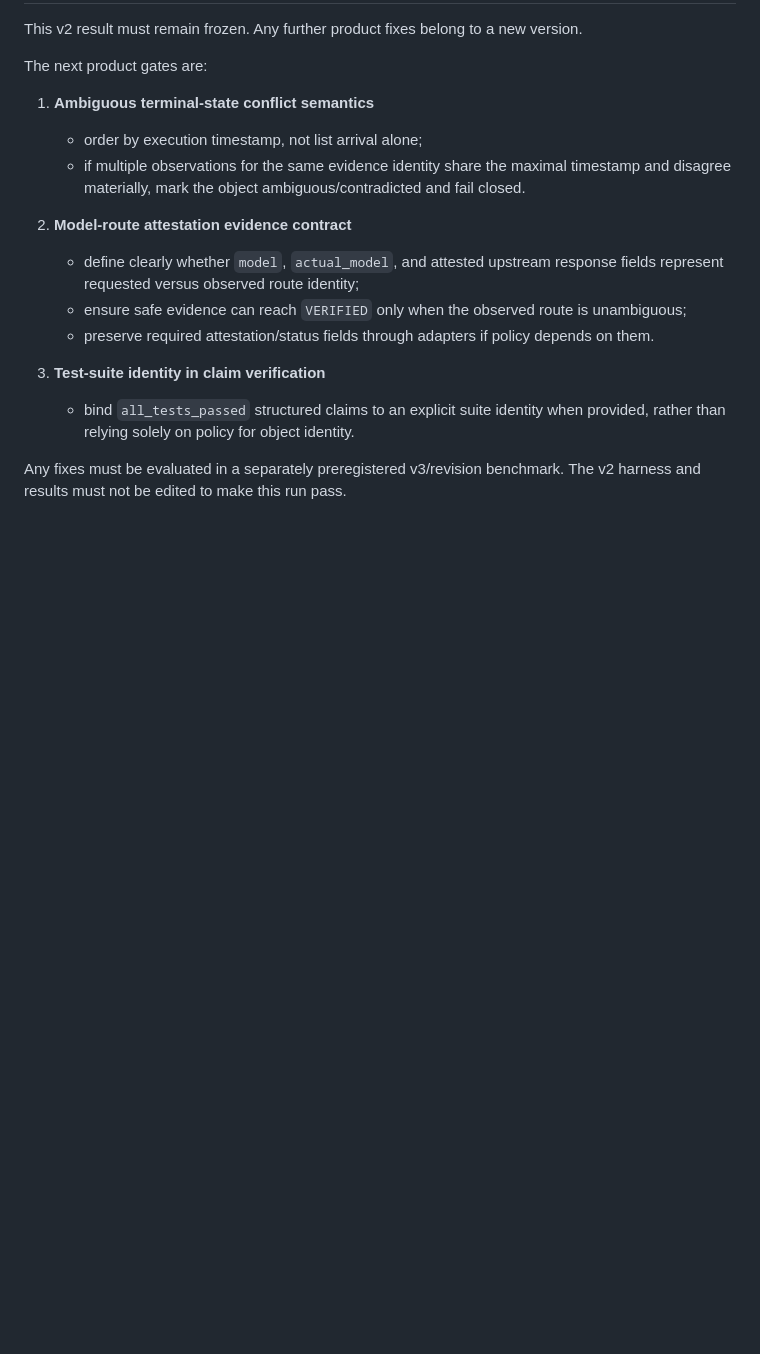
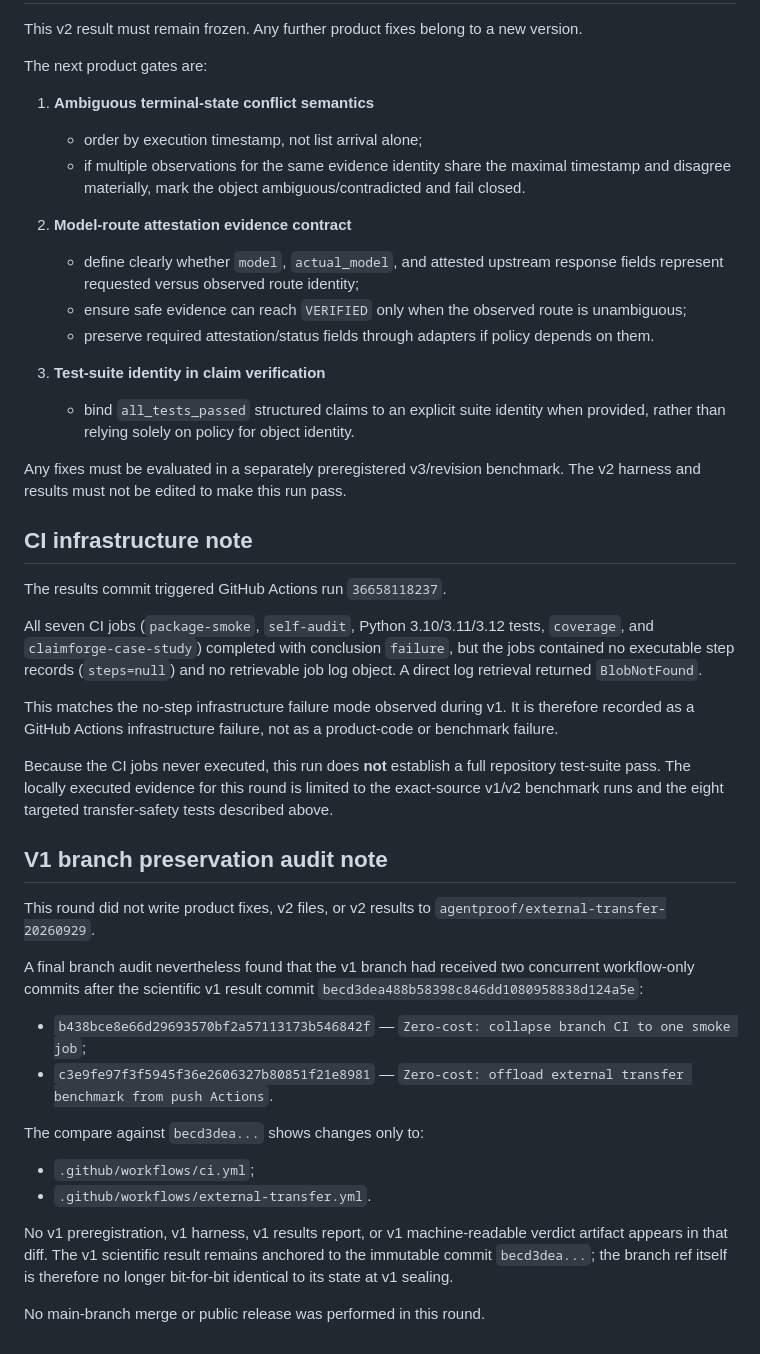
Before and after one commit to shengtenghou4-star/AgentProof, a Markdown page: external_benchmark/v2/RESULTS.md, the part around the change. GitHub-like rendering; blank space fills up the shorter version.

Commit message:
Document CI infra and v1 branch audit

```diff
--- a/external_benchmark/v2/RESULTS.md
+++ b/external_benchmark/v2/RESULTS.md
@@ -225,3 +225,32 @@ The next product gates are:
    - bind `all_tests_passed` structured claims to an explicit suite identity when provided, rather than relying solely on policy for object identity.
 
 Any fixes must be evaluated in a separately preregistered v3/revision benchmark. The v2 harness and results must not be edited to make this run pass.
+
+
+## CI infrastructure note
+
+The results commit triggered GitHub Actions run `36658118237`.
+
+All seven CI jobs (`package-smoke`, `self-audit`, Python 3.10/3.11/3.12 tests, `coverage`, and `claimforge-case-study`) completed with conclusion `failure`, but the jobs contained no executable step records (`steps=null`) and no retrievable job log object. A direct log retrieval returned `BlobNotFound`.
+
+This matches the no-step infrastructure failure mode observed during v1. It is therefore recorded as a GitHub Actions infrastructure failure, not as a product-code or benchmark failure.
+
+Because the CI jobs never executed, this run does **not** establish a full repository test-suite pass. The locally executed evidence for this round is limited to the exact-source v1/v2 benchmark runs and the eight targeted transfer-safety tests described above.
+
+## V1 branch preservation audit note
+
+This round did not write product fixes, v2 files, or v2 results to `agentproof/external-transfer-20260929`.
+
+A final branch audit nevertheless found that the v1 branch had received two concurrent workflow-only commits after the scientific v1 result commit `becd3dea488b58398c846dd1080958838d124a5e`:
+
+- `b438bce8e66d29693570bf2a57113173b546842f` — `Zero-cost: collapse branch CI to one smoke job`;
+- `c3e9fe97f3f5945f36e2606327b80851f21e8981` — `Zero-cost: offload external transfer benchmark from push Actions`.
+
+The compare against `becd3dea...` shows changes only to:
+
+- `.github/workflows/ci.yml`;
+- `.github/workflows/external-transfer.yml`.
+
+No v1 preregistration, v1 harness, v1 results report, or v1 machine-readable verdict artifact appears in that diff. The v1 scientific result remains anchored to the immutable commit `becd3dea...`; the branch ref itself is therefore no longer bit-for-bit identical to its state at v1 sealing.
+
+No main-branch merge or public release was performed in this round.
```
